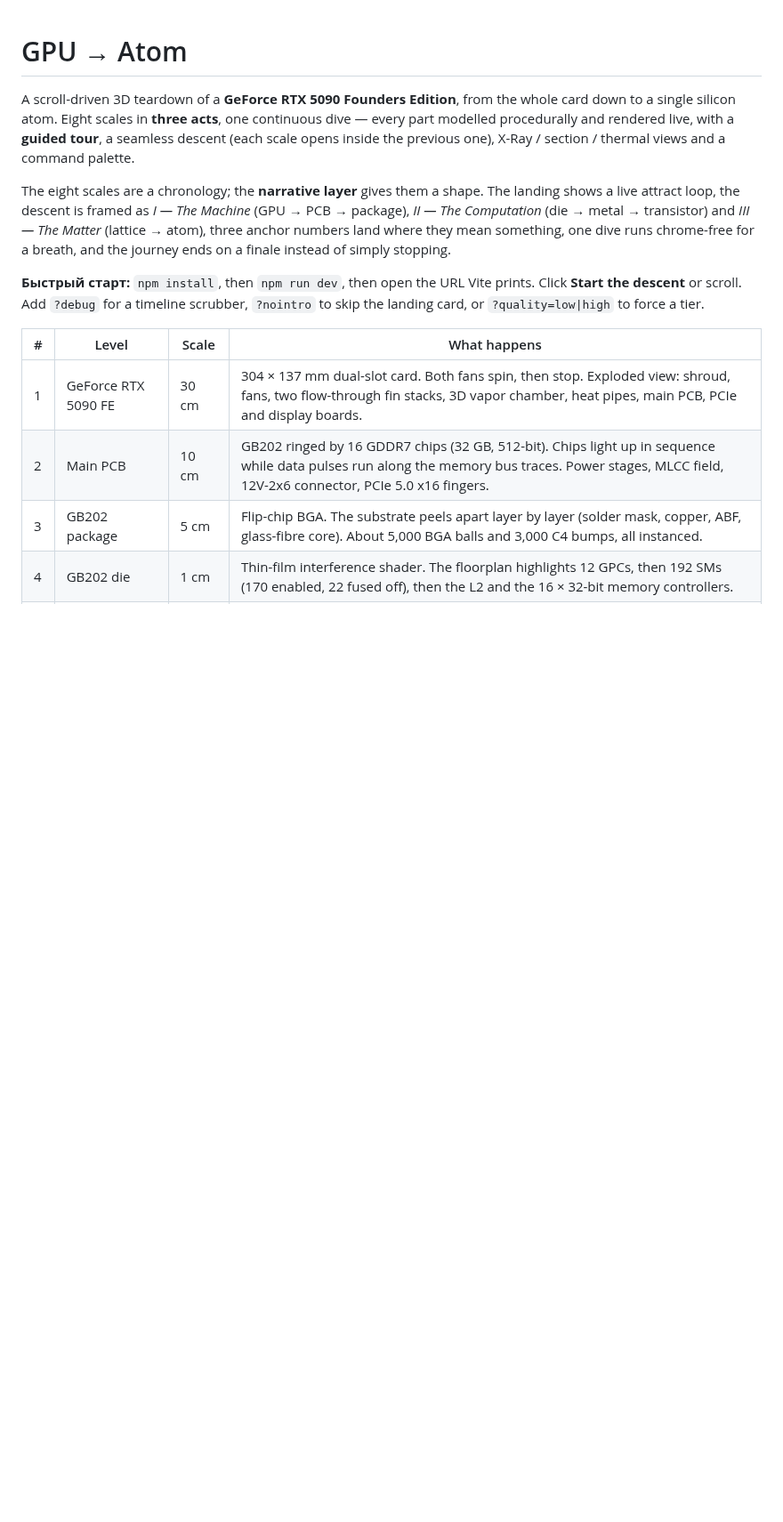
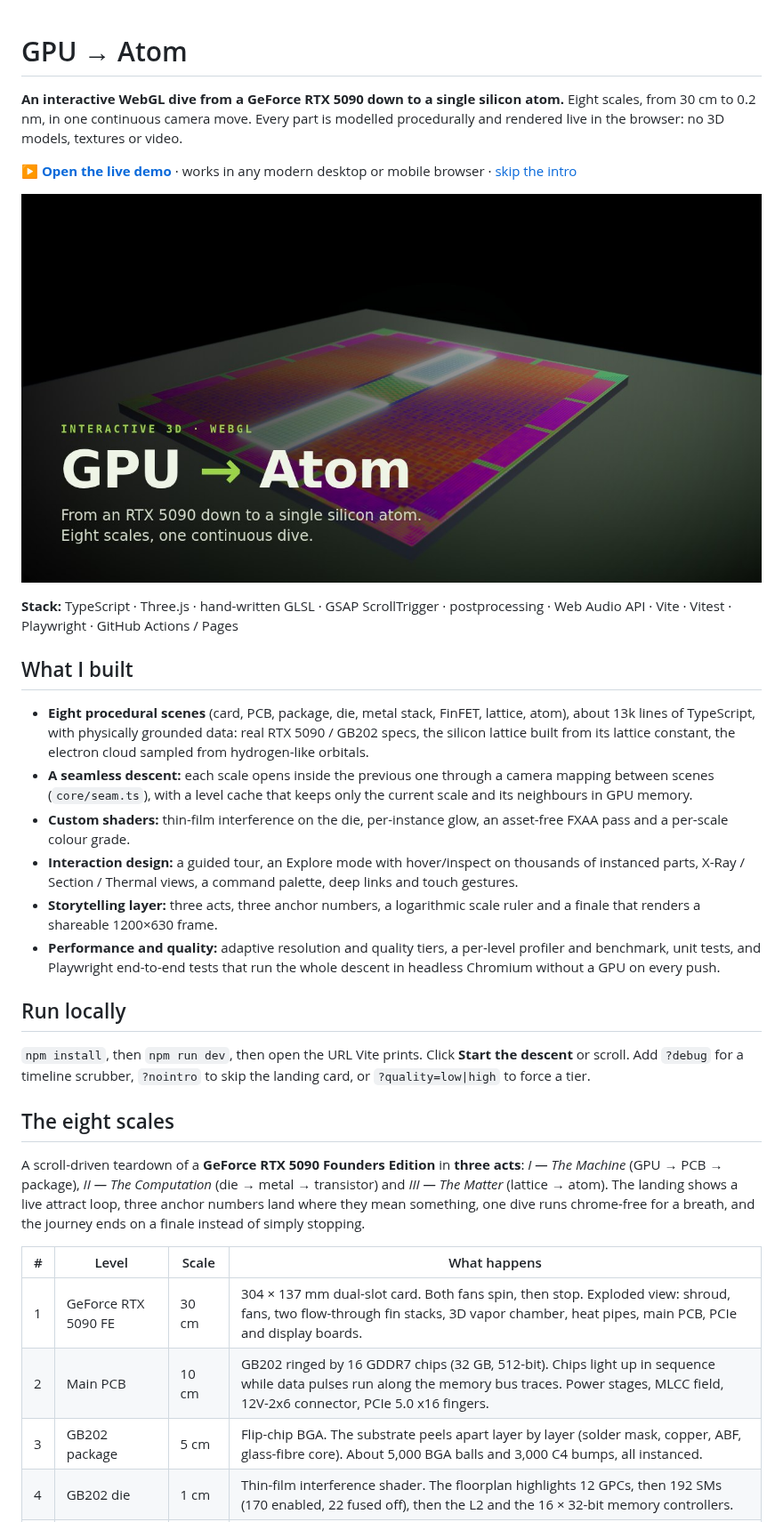
Before and after one commit to OlehHavrilko/3dgpuanimation, a Markdown page: README.md, the part around the change. Shown at 89% size. GitHub-like rendering; pictures changed too: public/og.jpg (added); blank space fills up the shorter version.

```diff
--- a/README.md
+++ b/README.md
@@ -1,10 +1,31 @@
 # GPU → Atom
 
-A scroll-driven 3D teardown of a **GeForce RTX 5090 Founders Edition**, from the whole card down to a single silicon atom. Eight scales in **three acts**, one continuous dive — every part modelled procedurally and rendered live, with a **guided tour**, a seamless descent (each scale opens inside the previous one), X-Ray / section / thermal views and a command palette.
+**An interactive WebGL dive from a GeForce RTX 5090 down to a single silicon atom.** Eight scales, from 30 cm to 0.2 nm, in one continuous camera move. Every part is modelled procedurally and rendered live in the browser: no 3D models, textures or video.
 
-The eight scales are a chronology; the **narrative layer** gives them a shape. The landing shows a live attract loop, the descent is framed as _I — The Machine_ (GPU → PCB → package), _II — The Computation_ (die → metal → transistor) and _III — The Matter_ (lattice → atom), three anchor numbers land where they mean something, one dive runs chrome-free for a breath, and the journey ends on a finale instead of simply stopping.
+**[▶ Open the live demo](https://olehhavrilko.github.io/3dgpuanimation/)** · works in any modern desktop or mobile browser · [skip the intro](https://olehhavrilko.github.io/3dgpuanimation/?nointro)
 
-**Быстрый старт:** `npm install`, then `npm run dev`, then open the URL Vite prints. Click **Start the descent** or scroll. Add `?debug` for a timeline scrubber, `?nointro` to skip the landing card, or `?quality=low|high` to force a tier.
+[![GPU → Atom: the GB202 die, one of eight scales](public/og.jpg)](https://olehhavrilko.github.io/3dgpuanimation/)
+
+<!-- TODO: replace the still above with a short GIF of the descent (card → die → atom), ~10 s, ≤ 8 MB, saved as docs/descent.gif -->
+
+**Stack:** TypeScript · Three.js · hand-written GLSL · GSAP ScrollTrigger · postprocessing · Web Audio API · Vite · Vitest · Playwright · GitHub Actions / Pages
+
+## What I built
+
+- **Eight procedural scenes** (card, PCB, package, die, metal stack, FinFET, lattice, atom), about 13k lines of TypeScript, with physically grounded data: real RTX 5090 / GB202 specs, the silicon lattice built from its lattice constant, the electron cloud sampled from hydrogen-like orbitals.
+- **A seamless descent:** each scale opens inside the previous one through a camera mapping between scenes (`core/seam.ts`), with a level cache that keeps only the current scale and its neighbours in GPU memory.
+- **Custom shaders:** thin-film interference on the die, per-instance glow, an asset-free FXAA pass and a per-scale colour grade.
+- **Interaction design:** a guided tour, an Explore mode with hover/inspect on thousands of instanced parts, X-Ray / Section / Thermal views, a command palette, deep links and touch gestures.
+- **Storytelling layer:** three acts, three anchor numbers, a logarithmic scale ruler and a finale that renders a shareable 1200×630 frame.
+- **Performance and quality:** adaptive resolution and quality tiers, a per-level profiler and benchmark, unit tests, and Playwright end-to-end tests that run the whole descent in headless Chromium without a GPU on every push.
+
+## Run locally
+
+`npm install`, then `npm run dev`, then open the URL Vite prints. Click **Start the descent** or scroll. Add `?debug` for a timeline scrubber, `?nointro` to skip the landing card, or `?quality=low|high` to force a tier.
+
+## The eight scales
+
+A scroll-driven teardown of a **GeForce RTX 5090 Founders Edition** in **three acts**: _I — The Machine_ (GPU → PCB → package), _II — The Computation_ (die → metal → transistor) and _III — The Matter_ (lattice → atom). The landing shows a live attract loop, three anchor numbers land where they mean something, one dive runs chrome-free for a breath, and the journey ends on a finale instead of simply stopping.
 
 | #   | Level               | Scale  | What happens                                                                                                                                                                                      |
 | --- | ------------------- | ------ | ------------------------------------------------------------------------------------------------------------------------------------------------------------------------------------------------- |
```
Also changed, not shown: 1 other file.
